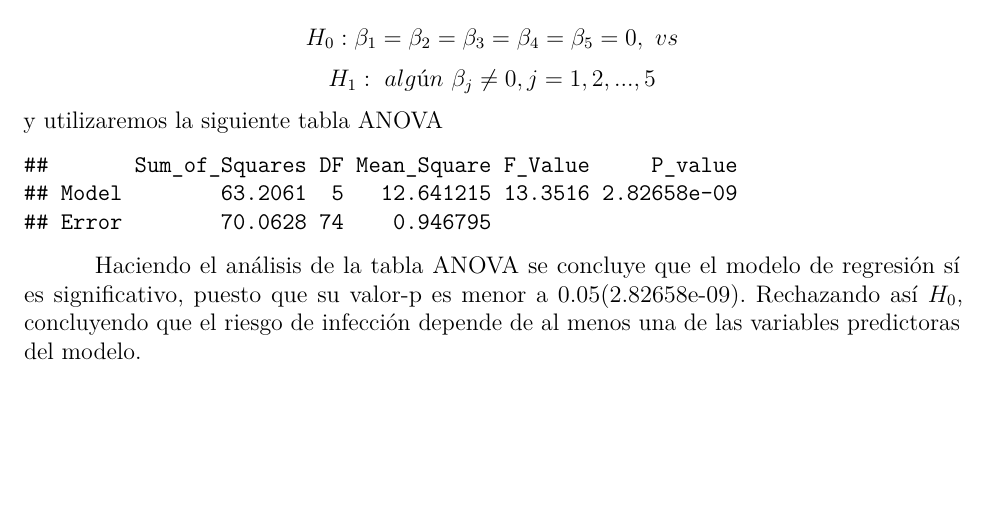
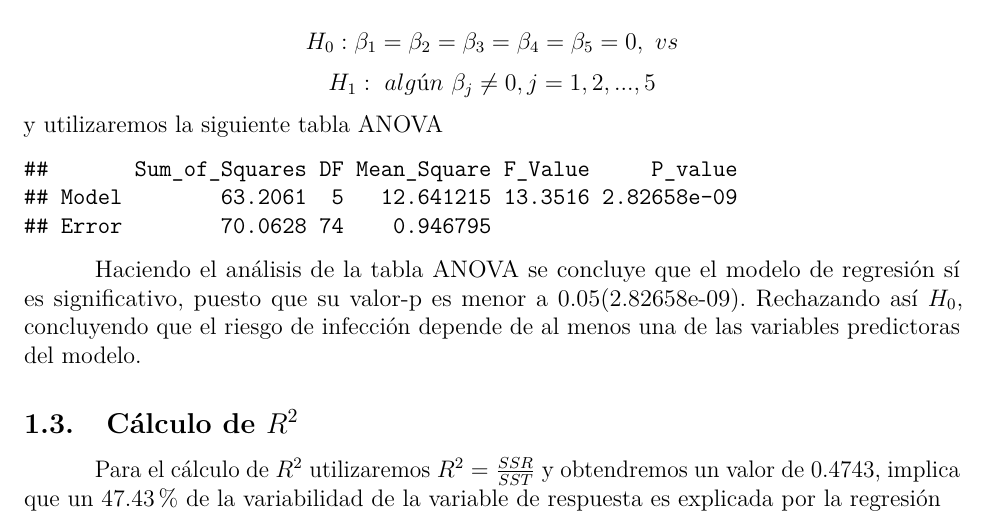
Before and after one commit to Rendxn/estadistica-2-trabajo-1, an R Markdown document (trabajo.Rmd): part of page 4 of 4, cut so that both start at the same text, the shorter picture padded with empty space. Rendered offline with R 4.5, knitr and Pandoc, then LaTeX, with nearby package versions.

Commit message:
Auto stash before merge of "main" and "origin/main". Calculo R^2

````diff
--- a/trabajo.Rmd
+++ b/trabajo.Rmd
@@ -71,3 +71,5 @@ myAnova(modelo)
 ```
 
 Haciendo el análisis de la tabla ANOVA se concluye que el modelo de regresión sí es significativo, puesto que su valor-p es menor a 0.05(2.82658e-09). Rechazando así $H_0$, concluyendo que el riesgo de infección depende de al menos una de las variables predictoras del modelo.
+\subsection{Cálculo de $R^2$}
+Para el cálculo de $R^2$ utilizaremos $R^2=\frac{SSR}{SST}$ y obtendremos un valor de $0.4743$, implica que un 47.43% de la variabilidad de la variable de respuesta es explicada por la regresión
````
